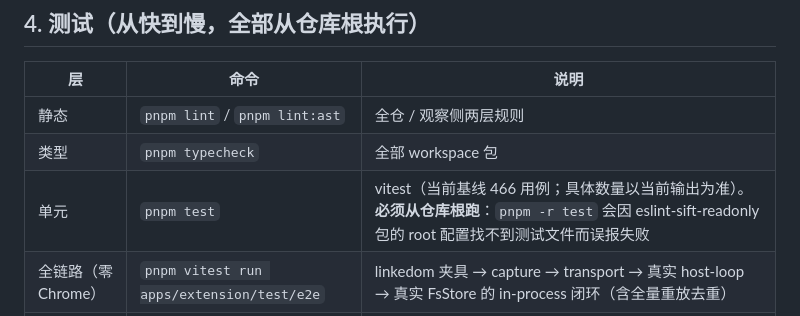
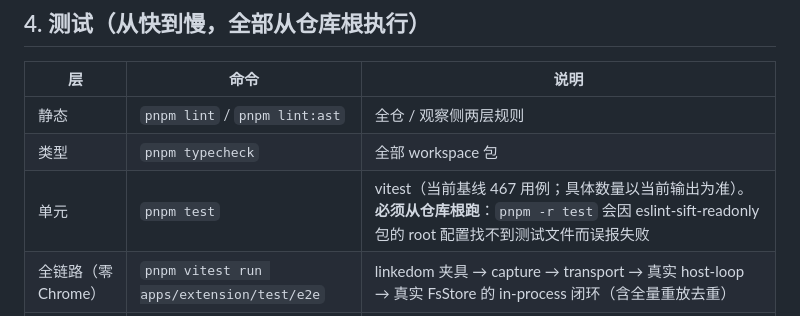
Before and after one commit to myyimu/sift-ai, a Markdown page: RUNBOOK.md, the part around the change. Rendered like a GitHub page.

Commit message:
docs: update demo test baseline

```diff
--- a/RUNBOOK.md
+++ b/RUNBOOK.md
@@ -115,7 +115,7 @@ manifest 的 path 指向 `pack2\win-unpacked\SiftHost.cmd`——重新打包到
 |---|---|---|
 | 静态 | `pnpm lint` / `pnpm lint:ast` | 全仓 / 观察侧两层规则 |
 | 类型 | `pnpm typecheck` | 全部 workspace 包 |
-| 单元 | `pnpm test` | vitest（当前基线 466 用例；具体数量以当前输出为准）。**必须从仓库根跑**：`pnpm -r test` 会因 eslint-sift-readonly 包的 root 配置找不到测试文件而误报失败 |
+| 单元 | `pnpm test` | vitest（当前基线 467 用例；具体数量以当前输出为准）。**必须从仓库根跑**：`pnpm -r test` 会因 eslint-sift-readonly 包的 root 配置找不到测试文件而误报失败 |
 | 全链路（零 Chrome） | `pnpm vitest run apps/extension/test/e2e` | linkedom 夹具 → capture → transport → 真实 host-loop → 真实 FsStore 的 in-process 闭环（含全量重放去重） |
 | 模拟 Chrome spike | `node tools/spike/run-e03-spike.mjs` | UI 开/关两态各 100 次 connect/disconnect + 帧往返；`--rounds 10` 快速冒烟 |
 | 单链路诊断 | `node tools/spike/manual-roundtrip.mjs [--ui]` | 真实 `.cmd` 链路单次往返；`--ui` 先起 UI 实例 |
```
